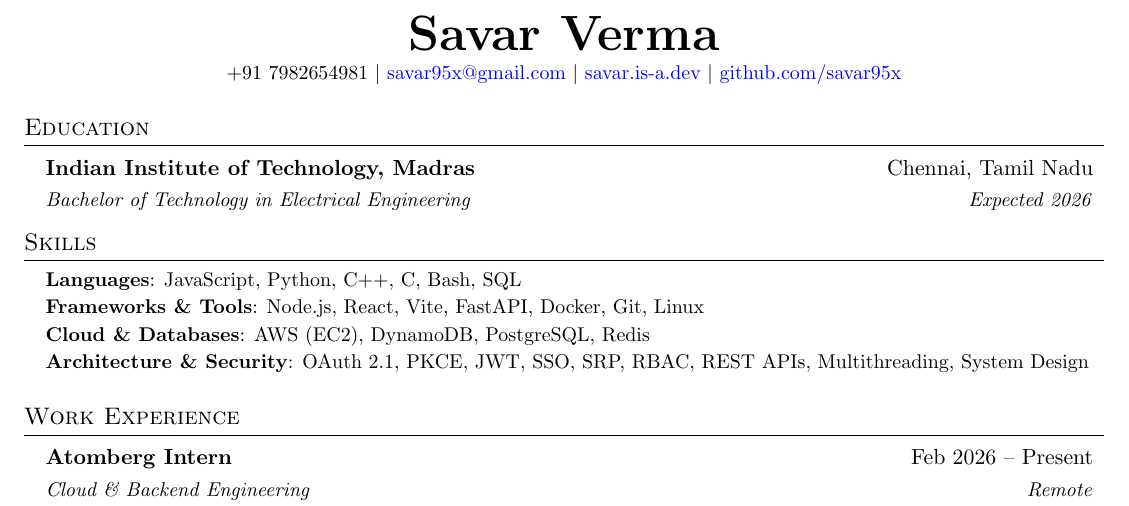
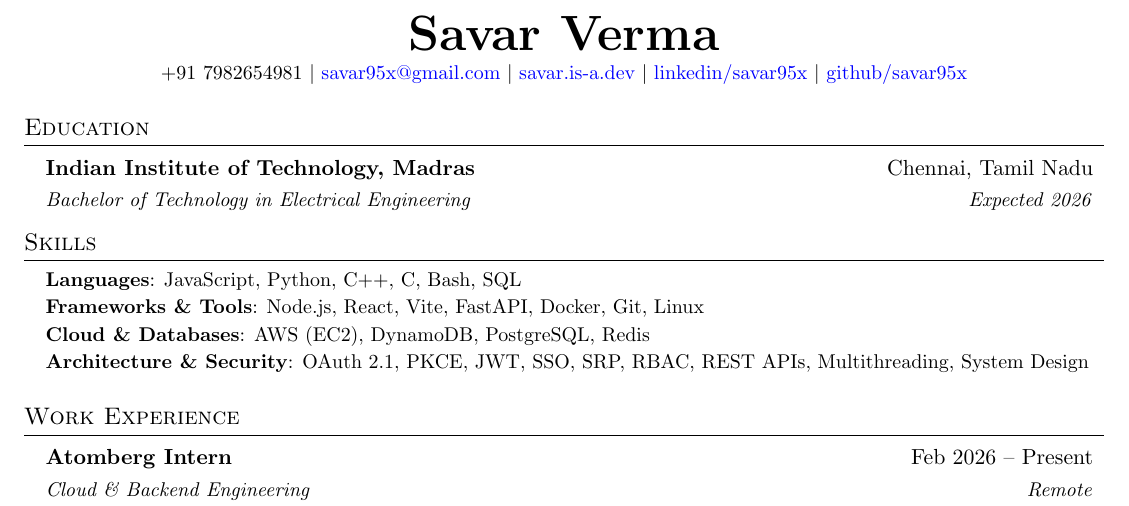
Before and after one commit to savar95x/resume, a LaTeX CV (resume.tex): part of the page, cut so that both start at the same text. Compiled offline with pdfLaTeX.

Commit message:
linkedin

```diff
--- a/resume.tex
+++ b/resume.tex
@@ -101,7 +101,8 @@
     % Off-Campus Contact
     \small +91 7982654981 $|$ \href{mailto:savar95x@gmail.com}{{savar95x@gmail.com}} $|$
     \href{https://savar.is-a.dev}{{savar.is-a.dev}} $|$
-    \href{https://github.com/savar95x}{{github.com/savar95x}}
+    \href{https://linkedin.com/in/savar95x}{{linkedin/savar95x}} $|$
+    \href{https://github.com/savar95x}{{github/savar95x}}
 \fi
 \end{center}
 
```
